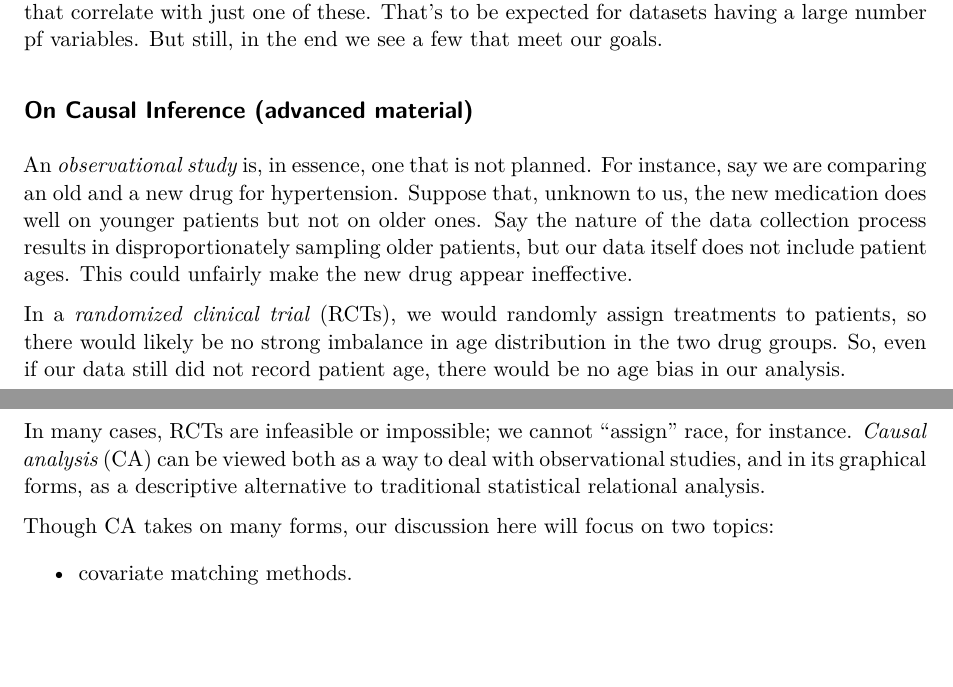
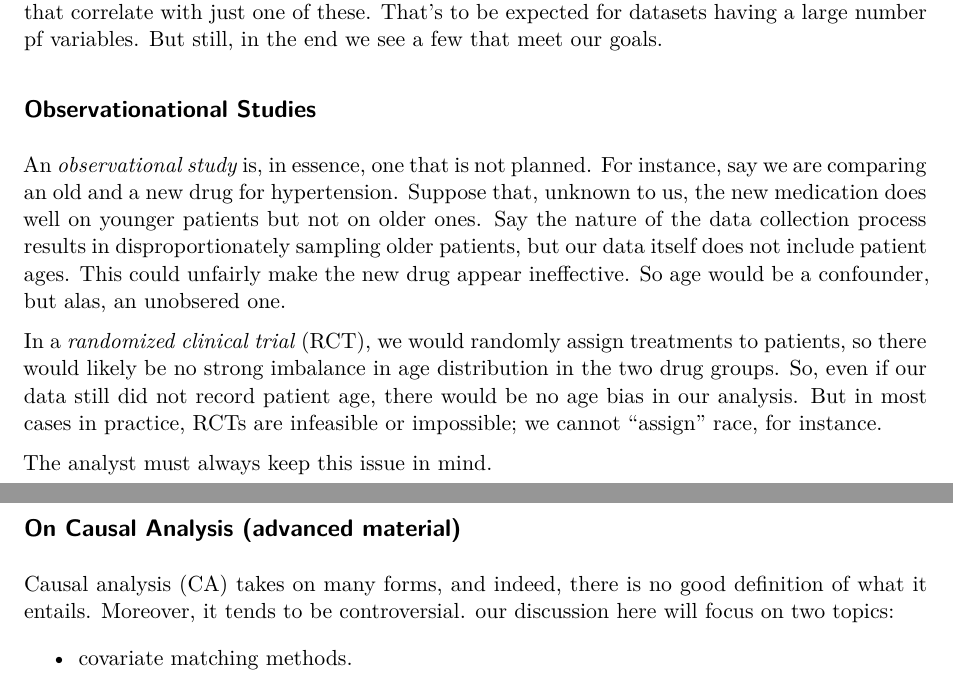
Before and after one commit to matloff/dsldBook, a Quarto document (PartI.qmd): two parts of pages 25 and 26 of 30, joined at a grey line, cut so that both start at the same text, the shorter picture padded with empty space. Rendered offline with R 4.5, knitr and Pandoc in place of Quarto, then LaTeX, with nearby package versions; some code elsewhere in the file could not run offline.

Commit message:
readying for announcement

```diff
--- a/PartI.qmd
+++ b/PartI.qmd
@@ -1180,8 +1180,7 @@ there appear to be many that correlate with just one of these.  That's
 to be expected for datasets having a large number pf variables.  But
 still, in the end we see a few that meet our goals.
 
-
-## On Causal Inference (advanced material) {#sec-causal}
+## Observationational Studies
 
 An *observational study* is, in essence, one that is not planned. For
 instance, say we are comparing an old and a new drug for hypertension.
@@ -1189,20 +1188,23 @@ Suppose that, unknown to us, the new medication does well on younger
 patients but not on older ones.  Say the nature of the data collection
 process results in disproportionately sampling older patients, but our
 data itself does not include patient ages.  This could unfairly make the
-new drug appear ineffective.
+new drug appear ineffective.  So age would be a confounder, but alas, an
+unobsered one.
 
-In a *randomized clinical trial* (RCTs), we would randomly assign
+In a *randomized clinical trial* (RCT), we would randomly assign
 treatments to patients, so there would likely be no strong imbalance in
 age distribution in the two drug groups.  So, even if our data still did
 not record patient age, there would be no age bias in our analysis.
+But in most cases in practice, RCTs are infeasible or impossible; we cannot
+"assign" race, for instance.
 
-In many cases, RCTs are infeasible or impossible; we cannot "assign"
-race, for instance.  *Causal analysis* (CA) can be viewed both as a way
-to deal with observational studies, and in its graphical forms, as a
-descriptive alternative to traditional statistical relational analysis.
+The analyst must always keep this issue in mind.
 
-Though CA takes on many forms, our discussion here will focus
-on two topics:
+## On Causal Analysis (advanced material) {#sec-causal}
+
+Causal analysis (CA) takes on many forms, and indeed, there is no good
+definition of what it entails. Moreover, it tends to be controversial.
+our discussion here will focus on two topics:
 
 * covariate matching methods.
 
```
